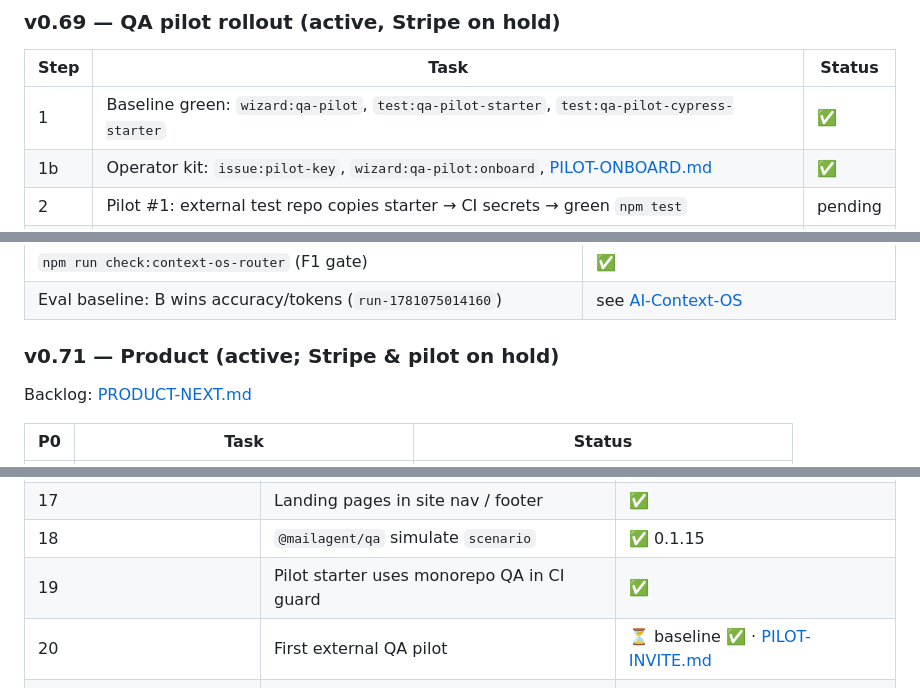
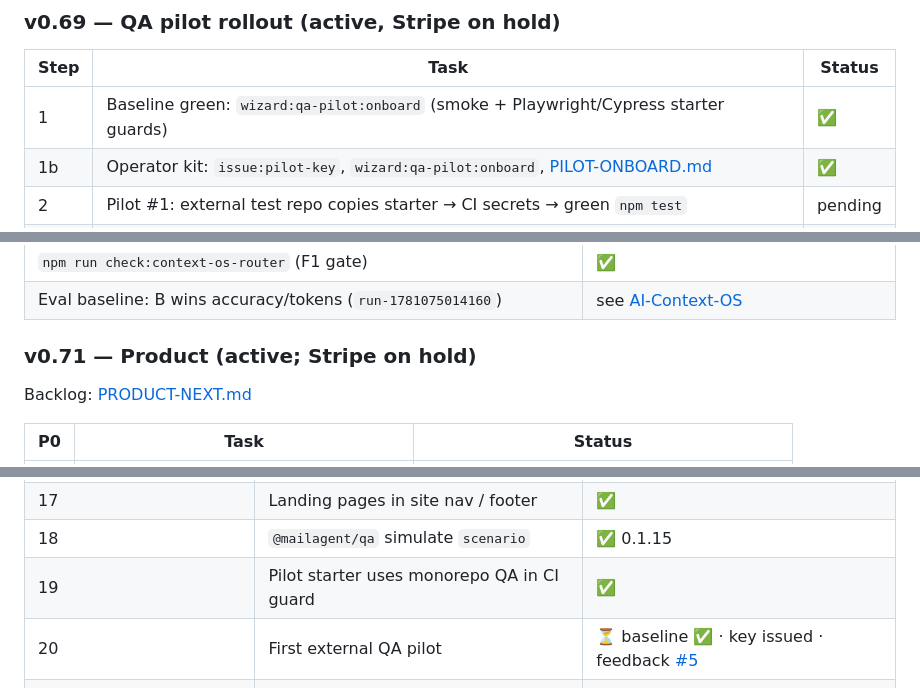
Before and after one commit to Alex0nder/MailAgent, a Markdown page: docs/ROADMAP.md, 3 parts joined by grey strips. GitHub-like rendering.

Commit message:
Refresh pilot roadmap status (#7)
Co-authored-by: alex0nder <alex0nder@users.noreply.github.com>

```diff
--- a/docs/ROADMAP.md
+++ b/docs/ROADMAP.md
@@ -569,7 +569,7 @@ Deploy on push `main`: [CI.md](./CI.md) — `CLOUDFLARE_API_TOKEN`, `CLOUDFLARE_
 
 | Step | Task | Status |
 |------|------|--------|
-| 1 | Baseline green: `wizard:qa-pilot`, `test:qa-pilot-starter`, `test:qa-pilot-cypress-starter` | ✅ |
+| 1 | Baseline green: `wizard:qa-pilot:onboard` (smoke + Playwright/Cypress starter guards) | ✅ |
 | 1b | Operator kit: `issue:pilot-key`, `wizard:qa-pilot:onboard`, [PILOT-ONBOARD.md](./PILOT-ONBOARD.md) | ✅ |
 | 2 | Pilot #1: external test repo copies starter → CI secrets → green `npm test` | pending |
 | 3 | Pilot #1: staging E2E (`APP_SIGNUP_URL` + `service` preset) | pending |
@@ -592,7 +592,7 @@ Guide: [QA-PILOT.md](./QA-PILOT.md) · operators: [YOUR-TURN.md](./YOUR-TURN.md)
 | `npm run check:context-os-router` (F1 gate) | ✅ |
 | Eval baseline: B wins accuracy/tokens (`run-1781075014160`) | see [AI-Context-OS](https://github.com/Alex0nder/AI-Context-OS) |
 
-### v0.71 — Product (active; Stripe & pilot on hold)
+### v0.71 — Product (active; Stripe on hold)
 
 Backlog: [PRODUCT-NEXT.md](./PRODUCT-NEXT.md)
 
@@ -632,7 +632,7 @@ Backlog: [PRODUCT-NEXT.md](./PRODUCT-NEXT.md)
 | 17 | Landing pages in site nav / footer | ✅ |
 | 18 | `@mailagent/qa` simulate `scenario` | ✅ 0.1.15 |
 | 19 | Pilot starter uses monorepo QA in CI guard | ✅ |
-| 20 | First external QA pilot | ⏳ baseline ✅ · [PILOT-INVITE.md](./PILOT-INVITE.md) |
+| 20 | First external QA pilot | ⏳ baseline ✅ · key issued · feedback [#5](https://github.com/Alex0nder/MailAgent/issues/5) |
 | npm `@mailagent/qa@0.1.15` | ✅ tag `v0.74.0` |
 | PyPI `mailagent-agent@0.1.0` | ✅ |
 
```
Also changed, not shown: other parts of docs/ROADMAP.md (+3 -3 lines).
